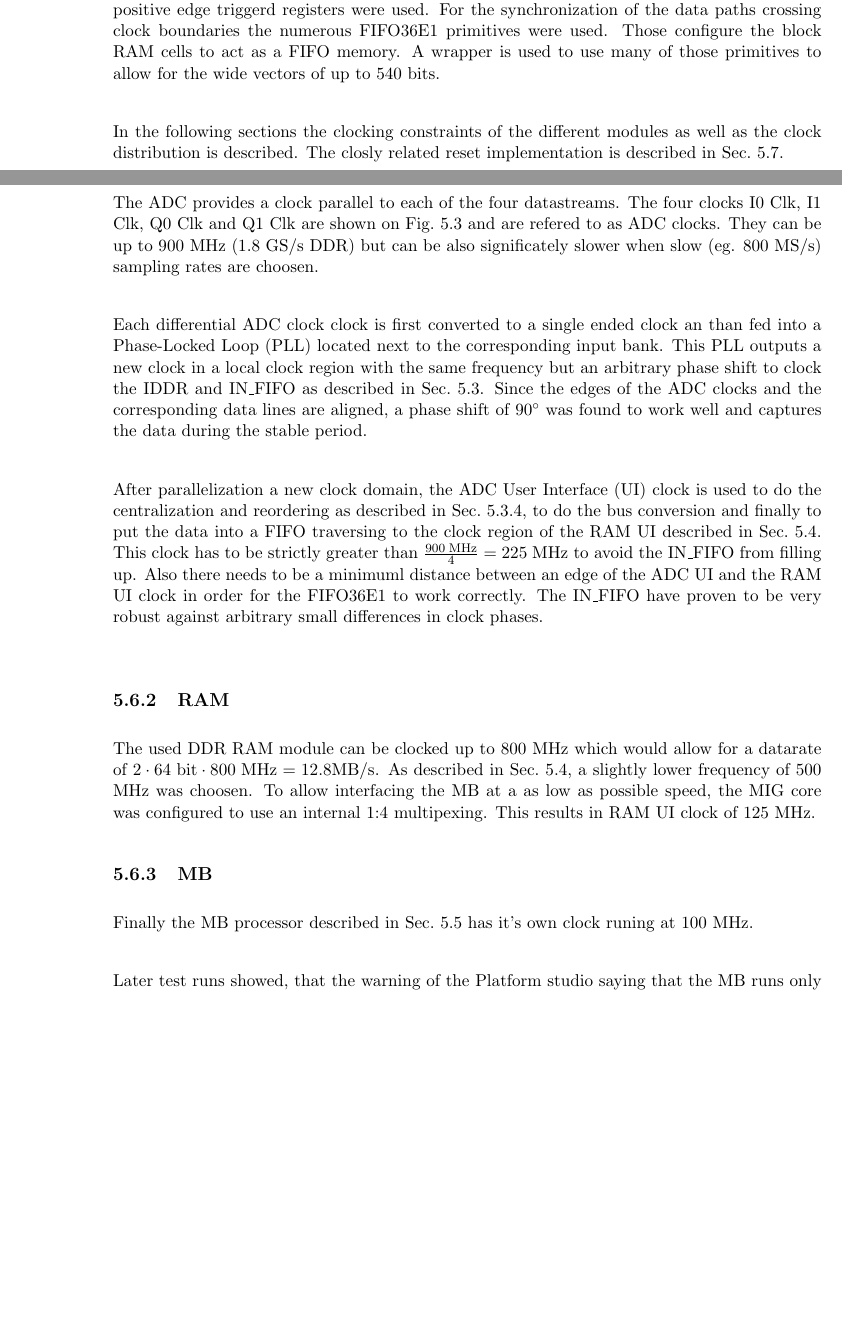
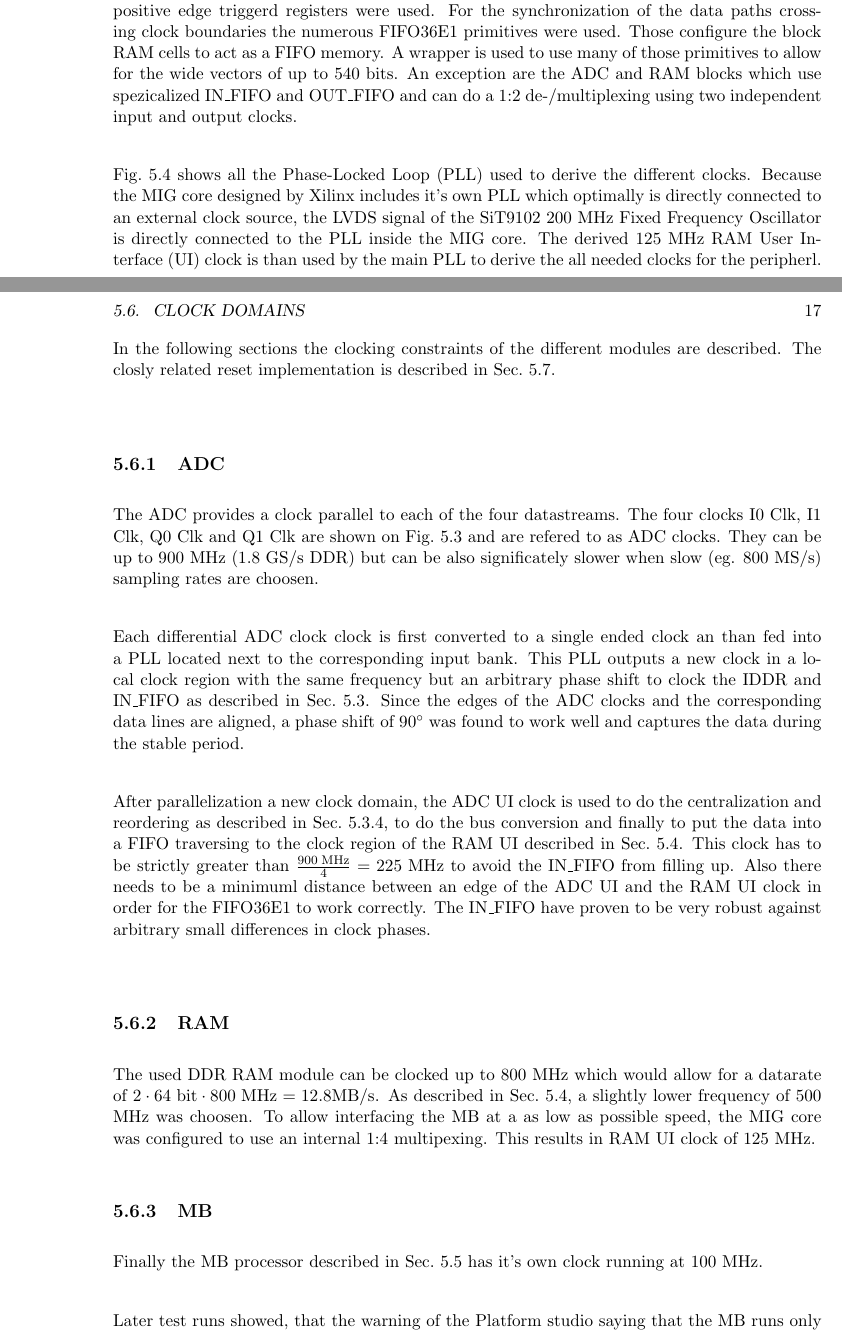
Before and after one commit to koestler/demo60gdoc, a LaTeX thesis (tex/report/report.tex, which reads tex/report/sections/fpga.tex): two parts of pages 28 and 29 of 55, joined at a grey line, cut so that both start at the same text, the shorter picture padded with empty space. Compiled offline with pdfLaTeX; an older LaTeX class or package is replaced by its successor.

Commit message:
improve clocking section

```diff
--- a/tex/report/sections/fpga.tex
+++ b/tex/report/sections/fpga.tex
@@ -355,12 +355,24 @@ a relativley complex clocking scheme had to be applied as drawn in
 synchronous positive edge triggerd registers were used. For the synchronization
 of the data paths crossing clock boundaries the numerous FIFO36E1 primitives
 were used. Those configure the block \gls{RAM} cells to act as a \gls{FIFO}
-memory. A wrapper is used to use many of those primitives to allow for the
-wide vectors of up to 540 bits. \\
+memory.
+A wrapper is used to use many of those primitives to allow for the
+wide vectors of up to 540 bits.
+ An exception are the \gls{ADC} and \gls{RAM} blocks which use
+spezicalized IN\_FIFO and OUT\_FIFO and can do a 1:2 de-/multiplexing
+using two independent input and output clocks. \\
+
+\figref{fig:fpga_clock_generation} shows all the \gls{PLL} used to derive the
+different clocks. Because the \gls{MIG} core designed by Xilinx includes
+it's own \gls{PLL} which optimally is directly connected to an external
+clock source, the \gls{LVDS} signal of the SiT9102 200 MHz Fixed Frequency
+Oscillator is directly connected to the \gls{PLL} inside the \gls{MIG} core.
+The derived 125 MHz \gls{RAM} \gls{UI} clock is than used by the main
+\gls{PLL} to derive the all needed clocks for the peripherl. \\
 
 In the following sections the clocking constraints of the different modules
-as well as the clock distribution is described. The closly related reset
-implementation is described in \secref{sec:fpga_reset}. \\
+are described. The closly related reset implementation is described
+in \secref{sec:fpga_reset}. \\
 
 \subsection{\gls{ADC}}
 The \gls{ADC} provides a clock parallel to each of the four datastreams.
@@ -404,7 +416,7 @@ in \gls{RAM} \gls{UI} clock of 125 MHz.
 
 \subsection{\gls{MB}}
 Finally the \gls{MB} processor described in \secref{sec:fpga_download} has
-it's own clock runing at 100 MHz.  \\
+it's own clock running at 100 MHz.  \\
 
 Later test runs showed, that the warning of the Platform studio saying that the
 \gls{MB} runs only up to 100 MHz could be ignored and the \gls{MB} including
```
Also changed, not shown: figures/clock_generation.svg, tex/report/figures/clock_generation.pdf, tex/report/sections/fpga.tex (4 more changed lines).
